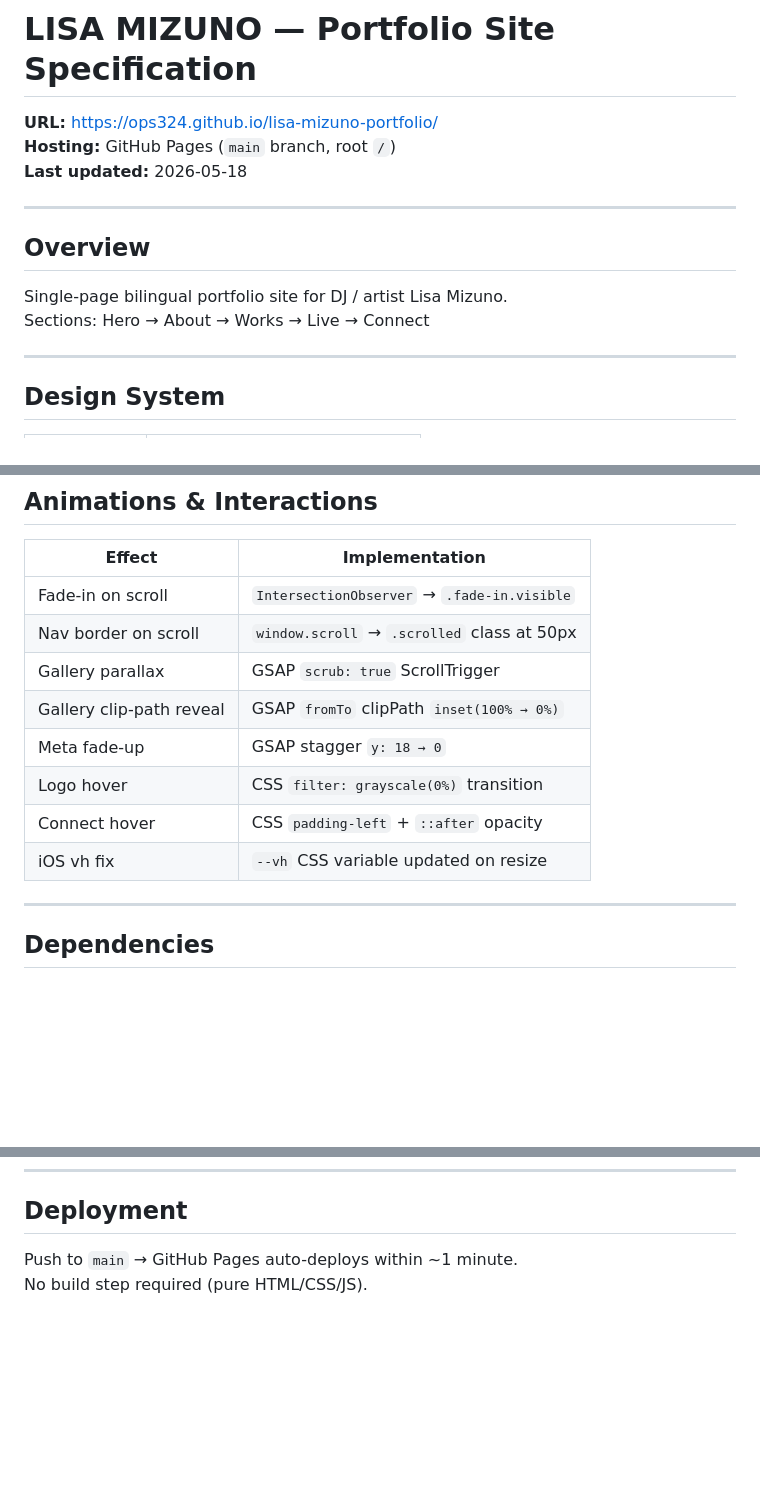
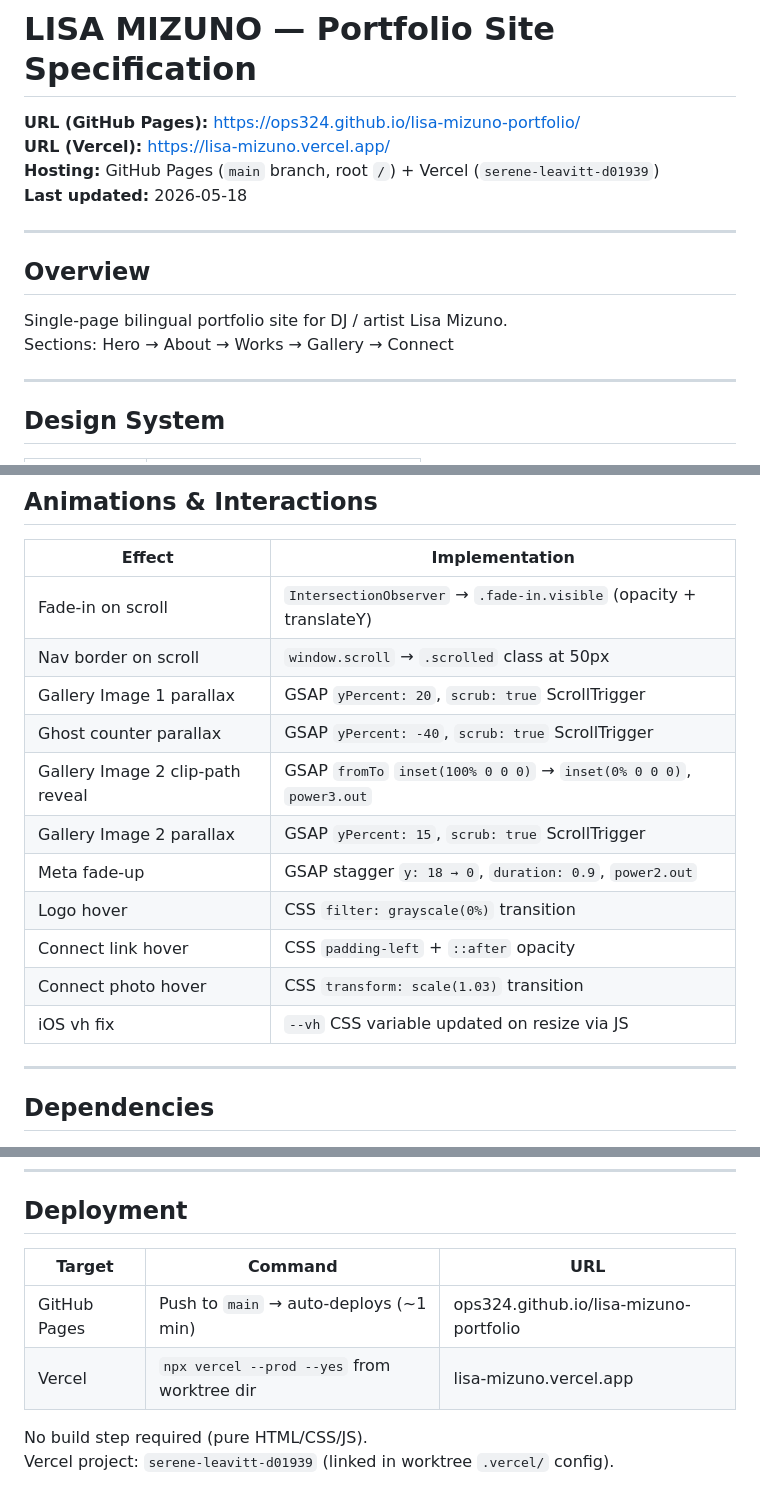
Before and after one commit to ops324/lisa-mizuno-portfolio, a Markdown page: SPEC.md, 3 parts joined by grey strips. GitHub-like rendering; blank space fills up the shorter version.

```diff
--- a/SPEC.md
+++ b/SPEC.md
@@ -1,7 +1,8 @@
 # LISA MIZUNO — Portfolio Site Specification
 
-**URL:** https://ops324.github.io/lisa-mizuno-portfolio/
-**Hosting:** GitHub Pages (`main` branch, root `/`)
+**URL (GitHub Pages):** https://ops324.github.io/lisa-mizuno-portfolio/
+**URL (Vercel):** https://lisa-mizuno.vercel.app/
+**Hosting:** GitHub Pages (`main` branch, root `/`) + Vercel (`serene-leavitt-d01939`)
 **Last updated:** 2026-05-18
 
 ---
@@ -9,7 +10,7 @@
 ## Overview
 
 Single-page bilingual portfolio site for DJ / artist Lisa Mizuno.
-Sections: Hero → About → Works → Live → Connect
+Sections: Hero → About → Works → Gallery → Connect
 
 ---
 
@@ -81,14 +98,17 @@ images/
 
 | Effect | Implementation |
 |---|---|
-| Fade-in on scroll | `IntersectionObserver` → `.fade-in.visible` |
+| Fade-in on scroll | `IntersectionObserver` → `.fade-in.visible` (opacity + translateY) |
 | Nav border on scroll | `window.scroll` → `.scrolled` class at 50px |
-| Gallery parallax | GSAP `scrub: true` ScrollTrigger |
-| Gallery clip-path reveal | GSAP `fromTo` clipPath `inset(100% → 0%)` |
-| Meta fade-up | GSAP stagger `y: 18 → 0` |
+| Gallery Image 1 parallax | GSAP `yPercent: 20`, `scrub: true` ScrollTrigger |
+| Ghost counter parallax | GSAP `yPercent: -40`, `scrub: true` ScrollTrigger |
+| Gallery Image 2 clip-path reveal | GSAP `fromTo` `inset(100% 0 0 0)` → `inset(0% 0 0 0)`, `power3.out` |
+| Gallery Image 2 parallax | GSAP `yPercent: 15`, `scrub: true` ScrollTrigger |
+| Meta fade-up | GSAP stagger `y: 18 → 0`, `duration: 0.9`, `power2.out` |
 | Logo hover | CSS `filter: grayscale(0%)` transition |
-| Connect hover | CSS `padding-left` + `::after` opacity |
-| iOS vh fix | `--vh` CSS variable updated on resize |
+| Connect link hover | CSS `padding-left` + `::after` opacity |
+| Connect photo hover | CSS `transform: scale(1.03)` transition |
+| iOS vh fix | `--vh` CSS variable updated on resize via JS |
 
 ---
 
@@ -104,5 +124,10 @@ images/
 
 ## Deployment
 
-Push to `main` → GitHub Pages auto-deploys within ~1 minute.
+| Target | Command | URL |
+|---|---|---|
+| GitHub Pages | Push to `main` → auto-deploys (~1 min) | ops324.github.io/lisa-mizuno-portfolio |
+| Vercel | `npx vercel --prod --yes` from worktree dir | lisa-mizuno.vercel.app |
+
 No build step required (pure HTML/CSS/JS).
+Vercel project: `serene-leavitt-d01939` (linked in worktree `.vercel/` config).
```
Also changed, not shown: other parts of SPEC.md (+33 -17 lines).
